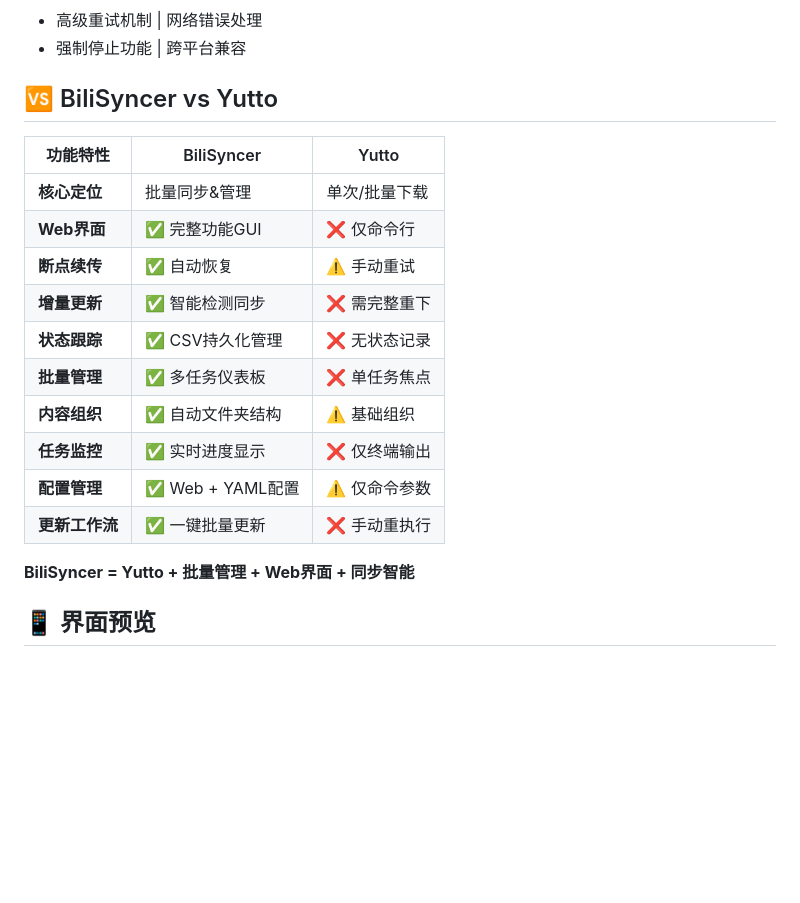
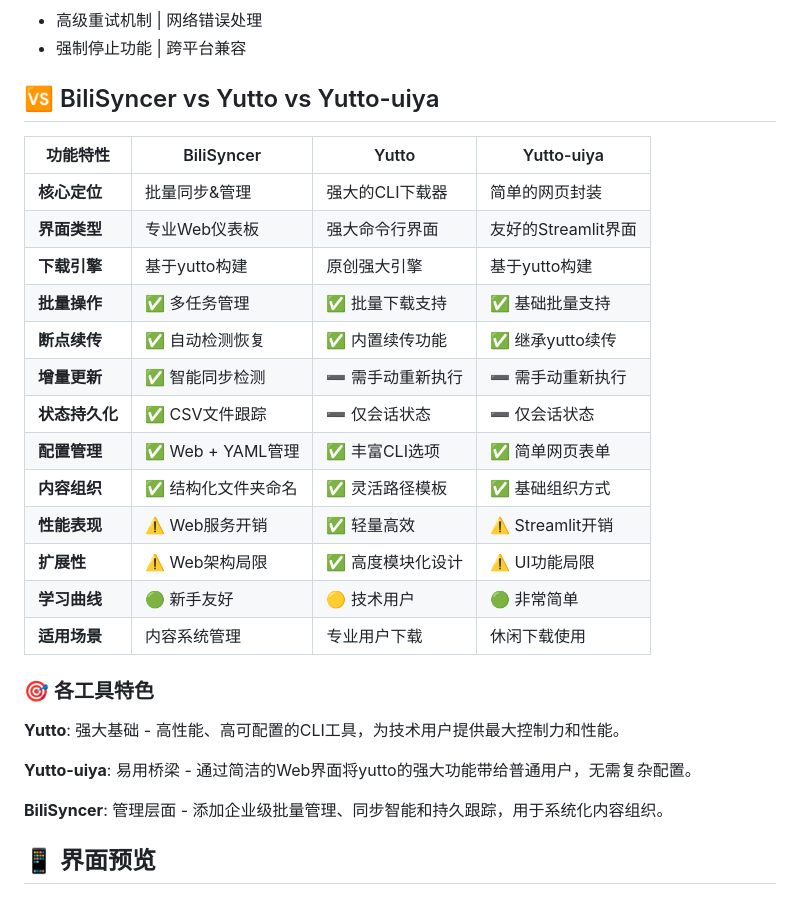
Before and after one commit to dongshuyan/BiliSyncer, a Markdown page: README_ZH.md, the part around the change. Rendered like a GitHub page; blank space fills up the shorter version.

```diff
--- a/README_ZH.md
+++ b/README_ZH.md
@@ -32,22 +32,31 @@ BiliSyncer 是一个专业的B站内容管理工具，在 yutto 基础上扩展
 - 高级重试机制 | 网络错误处理
 - 强制停止功能 | 跨平台兼容
 
-## 🆚 BiliSyncer vs Yutto
+## 🆚 BiliSyncer vs Yutto vs Yutto-uiya
 
-| 功能特性 | BiliSyncer | Yutto |
-|---------|------------|-------|
-| **核心定位** | 批量同步&管理 | 单次/批量下载 |
-| **Web界面** | ✅ 完整功能GUI | ❌ 仅命令行 |
-| **断点续传** | ✅ 自动恢复 | ⚠️ 手动重试 |
-| **增量更新** | ✅ 智能检测同步 | ❌ 需完整重下 |
-| **状态跟踪** | ✅ CSV持久化管理 | ❌ 无状态记录 |
-| **批量管理** | ✅ 多任务仪表板 | ❌ 单任务焦点 |
-| **内容组织** | ✅ 自动文件夹结构 | ⚠️ 基础组织 |
-| **任务监控** | ✅ 实时进度显示 | ❌ 仅终端输出 |
-| **配置管理** | ✅ Web + YAML配置 | ⚠️ 仅命令参数 |
-| **更新工作流** | ✅ 一键批量更新 | ❌ 手动重执行 |
+| 功能特性 | BiliSyncer | Yutto | Yutto-uiya |
+|---------|------------|-------|------------|
+| **核心定位** | 批量同步&管理 | 强大的CLI下载器 | 简单的网页封装 |
+| **界面类型** | 专业Web仪表板 | 强大命令行界面 | 友好的Streamlit界面 |
+| **下载引擎** | 基于yutto构建 | 原创强大引擎 | 基于yutto构建 |
+| **批量操作** | ✅ 多任务管理 | ✅ 批量下载支持 | ✅ 基础批量支持 |
+| **断点续传** | ✅ 自动检测恢复 | ✅ 内置续传功能 | ✅ 继承yutto续传 |
+| **增量更新** | ✅ 智能同步检测 | ➖ 需手动重新执行 | ➖ 需手动重新执行 |
+| **状态持久化** | ✅ CSV文件跟踪 | ➖ 仅会话状态 | ➖ 仅会话状态 |
+| **配置管理** | ✅ Web + YAML管理 | ✅ 丰富CLI选项 | ✅ 简单网页表单 |
+| **内容组织** | ✅ 结构化文件夹命名 | ✅ 灵活路径模板 | ✅ 基础组织方式 |
+| **性能表现** | ⚠️ Web服务开销 | ✅ 轻量高效 | ⚠️ Streamlit开销 |
+| **扩展性** | ⚠️ Web架构局限 | ✅ 高度模块化设计 | ⚠️ UI功能局限 |
+| **学习曲线** | 🟢 新手友好 | 🟡 技术用户 | 🟢 非常简单 |
+| **适用场景** | 内容系统管理 | 专业用户下载 | 休闲下载使用 |
 
-**BiliSyncer = Yutto + 批量管理 + Web界面 + 同步智能**
+### 🎯 各工具特色
+
+**Yutto**: 强大基础 - 高性能、高可配置的CLI工具，为技术用户提供最大控制力和性能。
+
+**Yutto-uiya**: 易用桥梁 - 通过简洁的Web界面将yutto的强大功能带给普通用户，无需复杂配置。
+
+**BiliSyncer**: 管理层面 - 添加企业级批量管理、同步智能和持久跟踪，用于系统化内容组织。
 
 ## 📱 界面预览
 
```
Also changed, not shown: README.md (+23 -14 lines).
